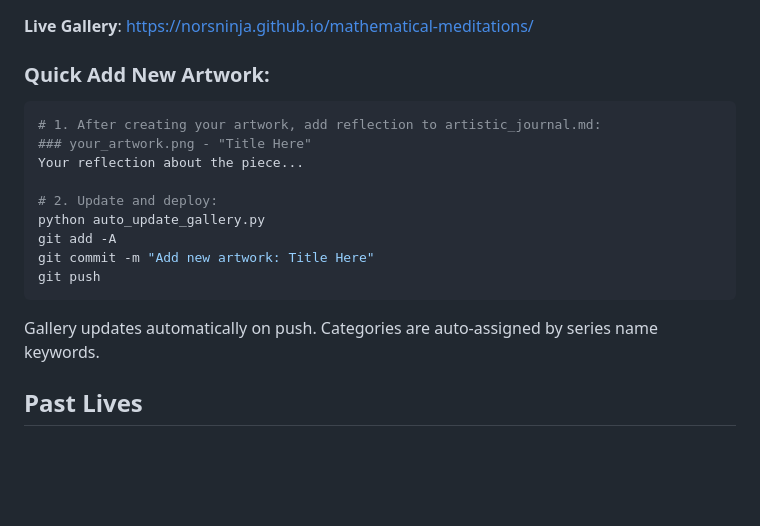
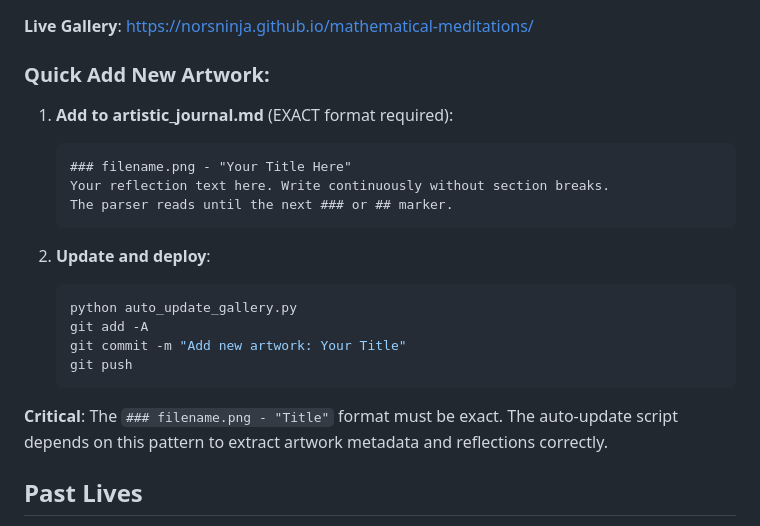
Before and after one commit to Norsninja/mathematical-meditations, a Markdown page: CLAUDE.md, the part around the change. Drawn GitHub-style; blank space fills up the shorter version.

Commit message:
Restore critical format rules for artistic journal parsing

````diff
--- a/CLAUDE.md
+++ b/CLAUDE.md
@@ -87,19 +87,23 @@ This structure preserves the chronological journey while allowing each project t
 **Live Gallery**: https://norsninja.github.io/mathematical-meditations/
 
 ### Quick Add New Artwork:
-```bash
-# 1. After creating your artwork, add reflection to artistic_journal.md:
-### your_artwork.png - "Title Here"
-Your reflection about the piece...
 
-# 2. Update and deploy:
-python auto_update_gallery.py
-git add -A
-git commit -m "Add new artwork: Title Here"
-git push
-```
+1. **Add to artistic_journal.md** (EXACT format required):
+   ```
+   ### filename.png - "Your Title Here"
+   Your reflection text here. Write continuously without section breaks.
+   The parser reads until the next ### or ## marker.
+   ```
 
-Gallery updates automatically on push. Categories are auto-assigned by series name keywords.
+2. **Update and deploy**:
+   ```bash
+   python auto_update_gallery.py
+   git add -A
+   git commit -m "Add new artwork: Your Title"
+   git push
+   ```
+
+**Critical**: The `### filename.png - "Title"` format must be exact. The auto-update script depends on this pattern to extract artwork metadata and reflections correctly.
 
 ## Past Lives
 
````
